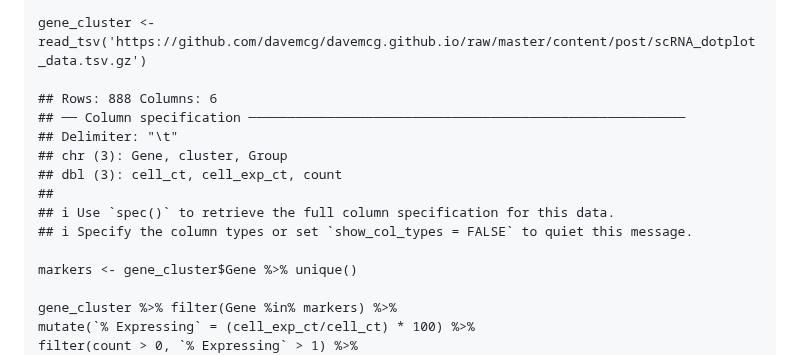
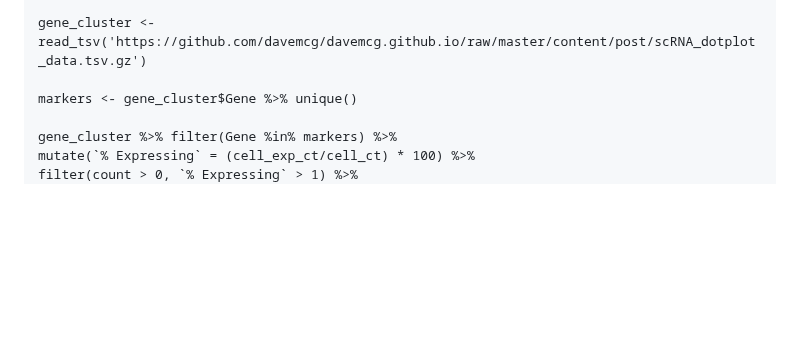
Before and after one commit to BioinfoHKUSurgery/Bioinfo-Workshop-2024, a Markdown page: 2-Introduction-to-R.md, the part around the change. Rendered like a GitHub page; blank space fills up the shorter version.

```diff
--- a/2-Introduction-to-R.md
+++ b/2-Introduction-to-R.md
@@ -338,15 +338,6 @@ modifying columns
 
     gene_cluster <- read_tsv('https://github.com/davemcg/davemcg.github.io/raw/master/content/post/scRNA_dotplot_data.tsv.gz')
 
-    ## Rows: 888 Columns: 6
-    ## ── Column specification ────────────────────────────────────────────────────────
-    ## Delimiter: "\t"
-    ## chr (3): Gene, cluster, Group
-    ## dbl (3): cell_ct, cell_exp_ct, count
-    ##
-    ## ℹ Use `spec()` to retrieve the full column specification for this data.
-    ## ℹ Specify the column types or set `show_col_types = FALSE` to quiet this message.
-
     markers <- gene_cluster$Gene %>% unique()
 
     gene_cluster %>% filter(Gene %in% markers) %>%
```
